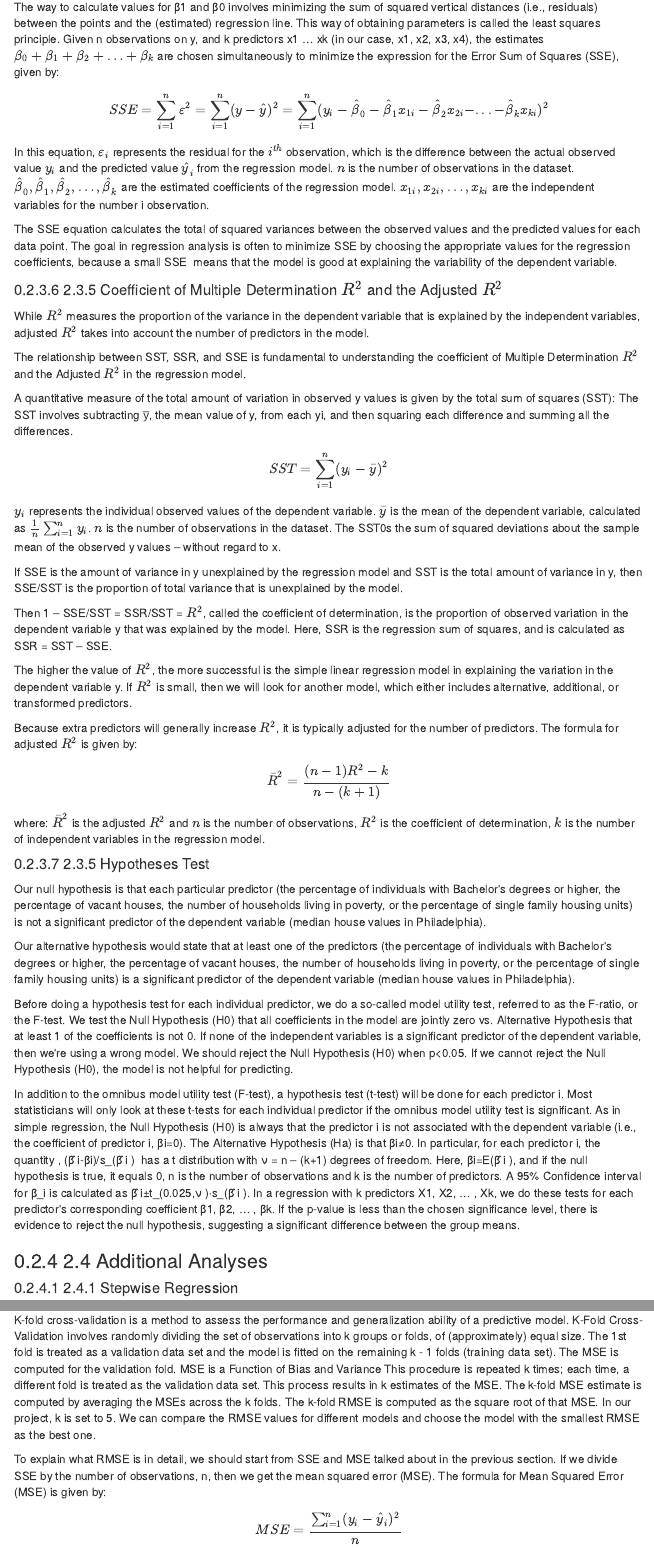
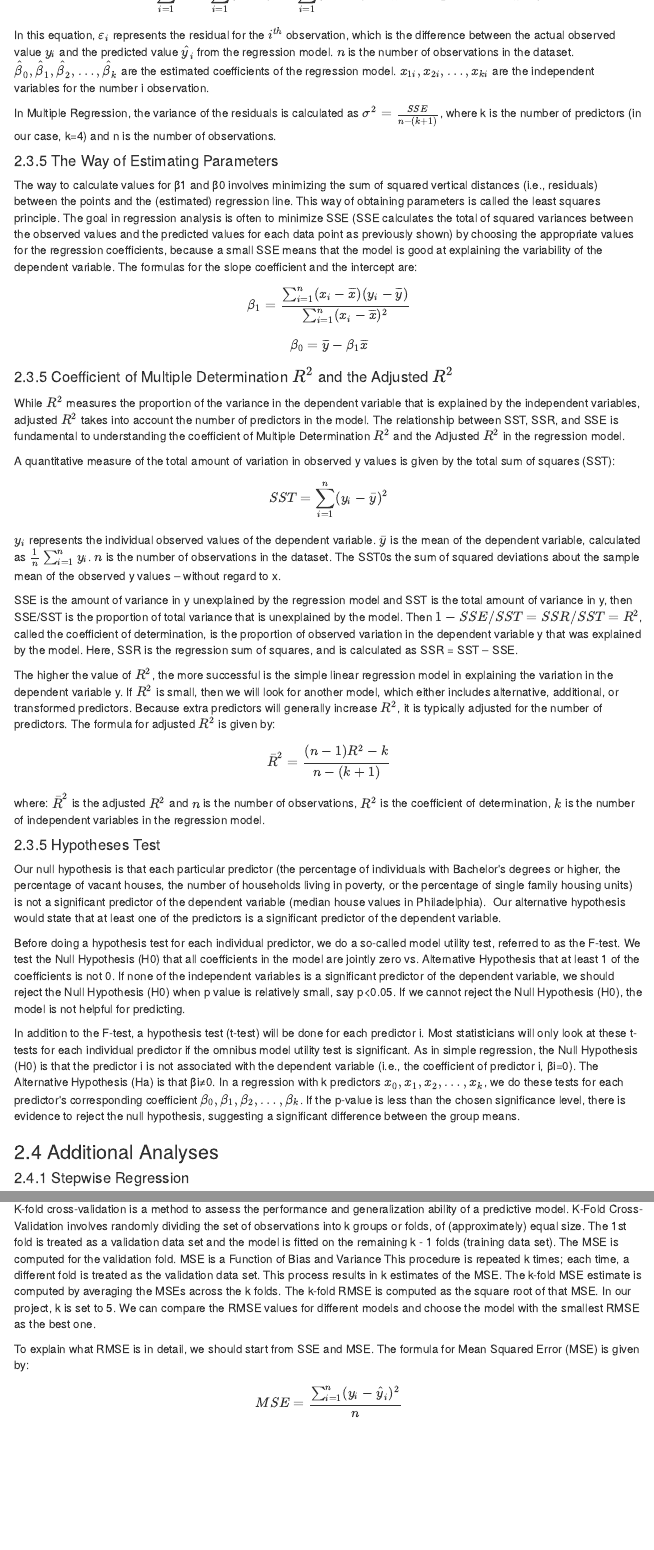
Before and after one commit to teresachang11/MUSA500_HW1, an R Markdown document (musa500-hw1.Rmd): the page in a window 1100 px wide, from 3000 px down before the commit and from 2880 px down after it, and a second part further down, joined at a grey line. Rendered offline with R 4.5, knitr and Pandoc, with nearby package versions; some code elsewhere in the file could not run offline; menus at the side of the page are left out.

Commit message:
edited markdown and knitted html

```diff
--- a/musa500-hw1.Rmd
+++ b/musa500-hw1.Rmd
@@ -6,7 +6,6 @@ output:
   html_document:
     toc: true
     toc_float: true
-    number_sections: true
     code_folding: hide
 editor_options:
   markdown:
@@ -232,15 +225,3 @@ MSE stands for the mean squared error.
-The way to calculate values for β1 and β0 involves minimizing the sum of squared
-vertical distances (i.e., residuals) between the points and the (estimated)
-regression line. This way of obtaining parameters is called the least squares
-principle. Given n observations on y, and k predictors x1 ... xk (in our case,
-x1, x2, x3, x4), the estimates $\beta_0 + \beta_1 + \beta_2 + \ldots + \beta_k$
-are chosen simultaneously to minimize the expression for the Error Sum of
-Squares (SSE), given by:
-
-$$
-SSE = \sum_{i=1}^{n} \varepsilon^2 = \sum_{i=1}^{n} (y - \hat{y})^2 = \sum_{i=1}^{n} (y_i - \hat{\beta}_0 - \hat{\beta}_1 x_{1i} - \hat{\beta}_2 x_{2i} - ... - \hat{\beta}_k x_{ki})^2
-$$
-
 In this equation, $\varepsilon_i$ represents the residual for the $i^{th}$
 observation, which is the difference between the actual observed value $y_i$ and
 the predicted value $\hat{y}_i$ from the regression model. $n$ is the number of
@@ -249,26 +230,40 @@ $\hat{\beta}_0, \hat{\beta}_1, \hat{\beta}_2, \ldots, \hat{\beta}_k$ are the
 estimated coefficients of the regression model. $x_{1i}, x_{2i}, \ldots, x_{ki}$
 are the independent variables for the number i observation.
 
-The SSE equation calculates the total of squared variances between the observed
-values and the predicted values for each data point. The goal in regression
-analysis is often to minimize SSE by choosing the appropriate values for the
-regression coefficients, because a small SSE  means that the model is good at
-explaining the variability of the dependent variable.
+In Multiple Regression, the variance of the residuals is calculated as
+$\sigma^2 = \frac{SSE}{n - (k + 1)}$, where k is the number of predictors (in
+our case, k=4) and n is the number of observations.
+
+#### 2.3.5 The Way of Estimating Parameters
+
+The way to calculate values for β1 and β0 involves minimizing the sum of squared
+vertical distances (i.e., residuals) between the points and the (estimated)
+regression line. This way of obtaining parameters is called the least squares
+principle. The goal in regression analysis is often to minimize SSE (SSE
+calculates the total of squared variances between the observed values and the
+predicted values for each data point as previously shown) by choosing the
+appropriate values for the regression coefficients, because a small SSE means
+that the model is good at explaining the variability of the dependent variable.
+The formulas for the slope coefficient and the intercept are:
+
+$$
+\beta_1 = \frac{\sum_{i=1}^{n} (x_i - \overline{x})(y_i - \overline{y})}{\sum_{i=1}^{n} (x_i - \overline{x})^2}
+$$
+
+$$
+\beta_0 = \overline{y} - \beta_1\overline{x}
+$$
 
 #### 2.3.5 Coefficient of Multiple Determination $R^2$ and the Adjusted $R^2$
 
 While $R^2$ measures the proportion of the variance in the dependent variable
 that is explained by the independent variables, adjusted $R^2$ takes into
-account the number of predictors in the model.
-
-The relationship between SST, SSR, and SSE is fundamental to understanding the
-coefficient of Multiple Determination $R^2$ and the Adjusted $R^2$ in the
-regression model.
+account the number of predictors in the model. The relationship between SST,
+SSR, and SSE is fundamental to understanding the coefficient of Multiple
+Determination $R^2$ and the Adjusted $R^2$ in the regression model.
 
 A quantitative measure of the total amount of variation in observed y values is
-given by the total sum of squares (SST): The SST involves subtracting y̅, the
-mean value of y, from each yi, and then squaring each difference and summing all
-the differences.
+given by the total sum of squares (SST):
 
 $$
 SST = \sum_{i=1}^{n} (y_i - \bar{y})^2
@@ -280,22 +275,19 @@ $\frac{1}{n} \sum_{i=1}^{n} y_i$. $n$ is the number of observations in the
 dataset. The SST0s the sum of squared deviations about the sample mean of the
 observed y values -- without regard to x.
 
-If SSE is the amount of variance in y unexplained by the regression model and
-SST is the total amount of variance in y, then SSE/SST is the proportion of
-total variance that is unexplained by the model.
-
-Then 1 -- SSE/SST = SSR/SST = $R^2$, called the coefficient of determination, is
-the proportion of observed variation in the dependent variable y that was
-explained by the model. Here, SSR is the regression sum of squares, and is
-calculated as SSR = SST -- SSE.
+SSE is the amount of variance in y unexplained by the regression model and SST
+is the total amount of variance in y, then SSE/SST is the proportion of total
+variance that is unexplained by the model. Then $1-SSE/SST = SSR/SST = R^2$,
+called the coefficient of determination, is the proportion of observed variation
+in the dependent variable y that was explained by the model. Here, SSR is the
+regression sum of squares, and is calculated as SSR = SST -- SSE.
 
 The higher the value of $R^2$, the more successful is the simple linear
-regression model in explaining the variation in the dependent variable y. If \\(
-R\^2 \\) is small, then we will look for another model, which either includes
-alternative, additional, or transformed predictors.
-
-Because extra predictors will generally increase $R^2$, it is typically adjusted
-for the number of predictors. The formula for adjusted $R^2$ is given by:
+regression model in explaining the variation in the dependent variable y. If
+$R^2$ is small, then we will look for another model, which either includes
+alternative, additional, or transformed predictors. Because extra predictors
+will generally increase $R^2$, it is typically adjusted for the number of
+predictors. The formula for adjusted $R^2$ is given by:
 
 $$
 \bar{R}^2 = \frac{{(n - 1)R^2 - k}}{{n - (k + 1)}}
@@ -311,38 +303,30 @@ Our null hypothesis is that each particular predictor (the percentage of
 individuals with Bachelor\'s degrees or higher, the percentage of vacant houses,
 the number of households living in poverty, or the percentage of single family
 housing units) is not a significant predictor of the dependent variable (median
-house values in Philadelphia).
-
-Our alternative hypothesis would state that at least one of the predictors (the
-percentage of individuals with Bachelor\'s degrees or higher, the percentage of
-vacant houses, the number of households living in poverty, or the percentage of
-single family housing units) is a significant predictor of the dependent
-variable (median house values in Philadelphia).
+house values in Philadelphia).  Our alternative hypothesis would state that at
+least one of the predictors is a significant predictor of the dependent
+variable.
 
 Before doing a hypothesis test for each individual predictor, we do a so-called
-model utility test, referred to as the F-ratio, or the F-test. We test the Null
-Hypothesis (H0) that all coefficients in the model are jointly zero vs.
-Alternative Hypothesis that at least 1 of the coefficients is not 0. If none of
-the independent variables is a significant predictor of the dependent variable,
-then we\'re using a wrong model. We should reject the Null Hypothesis (H0) when
-p\<0.05. If we cannot reject the Null Hypothesis (H0), the model is not helpful
-for predicting.
+model utility test, referred to as the F-test. We test the Null Hypothesis (H0)
+that all coefficients in the model are jointly zero vs. Alternative Hypothesis
+that at least 1 of the coefficients is not 0. If none of the independent
+variables is a significant predictor of the dependent variable, we should reject
+the Null Hypothesis (H0) when p value is relatively small, say p\<0.05. If we
+cannot reject the Null Hypothesis (H0), the model is not helpful for
+predicting.
 
-In addition to the omnibus model utility test (F-test), a hypothesis test
-(t-test) will be done for each predictor i. Most statisticians will only look at
-these t-tests for each individual predictor if the omnibus model utility test is
-significant. As in simple regression, the Null Hypothesis (H0) is always that
-the predictor i is not associated with the dependent variable (i.e., the
-coefficient of predictor i, βi=0). The Alternative Hypothesis (Ha) is that βi≠0.
-In particular, for each predictor i, the quantity , (β ̂i-βi)/s\_(β ̂i )  has a
-t distribution with ν = n -- (k+1) degrees of freedom. Here, βi=E(β ̂i ), and if
-the null hypothesis is true, it equals 0, n is the number of observations and k
-is the number of predictors. A 95% Confidence interval for β_i is calculated as
-β ̂i±t\_(0.025,ν )∙s\_(β ̂i ). In a regression with k predictors X1, X2, ... ,
-Xk, we do these tests for each predictor\'s corresponding coefficient β1, β2,
-... , βk. If the p-value is less than the chosen significance level, there is
-evidence to reject the null hypothesis, suggesting a significant difference
-between the group means.
+In addition to the F-test, a hypothesis test (t-test) will be done for each
+predictor i. Most statisticians will only look at these t-tests for each
+individual predictor if the omnibus model utility test is significant. As in
+simple regression, the Null Hypothesis (H0) is that the predictor i is not
+associated with the dependent variable (i.e., the coefficient of predictor i,
+βi=0). The Alternative Hypothesis (Ha) is that βi≠0. In a regression with k
+predictors $x_0, x_1, x_2, \ldots, x_k$, we do these tests for each predictor\'s
+corresponding coefficient $\beta_0, \beta_1, \beta_2, \ldots, \beta_k$. If the
+p-value is less than the chosen significance level, there is evidence to reject
+the null hypothesis, suggesting a significant difference between the group
+means.
 
 ### 2.4 Additional Analyses
 
@@ -384,10 +368,8 @@ as the square root of that MSE. In our project, k is set to 5. We can compare
 the RMSE values for different models and choose the model with the smallest RMSE
 as the best one.
 
-To explain what RMSE is in detail, we should start from SSE and MSE talked about
-in the previous section. If we divide SSE by the number of observations, n, then
-we get the mean squared error (MSE). The formula for Mean Squared Error (MSE) is
-given by:
+To explain what RMSE is in detail, we should start from SSE and MSE. The formula
+for Mean Squared Error (MSE) is given by:
 
 $$
 MSE = \frac{\sum_{i=1}^{n} (y_i - \hat{y}_i)^2}{n}
```
Also changed, not shown: musa500-hw1.html, musa500-hw1.Rmd (14 more changed lines).
